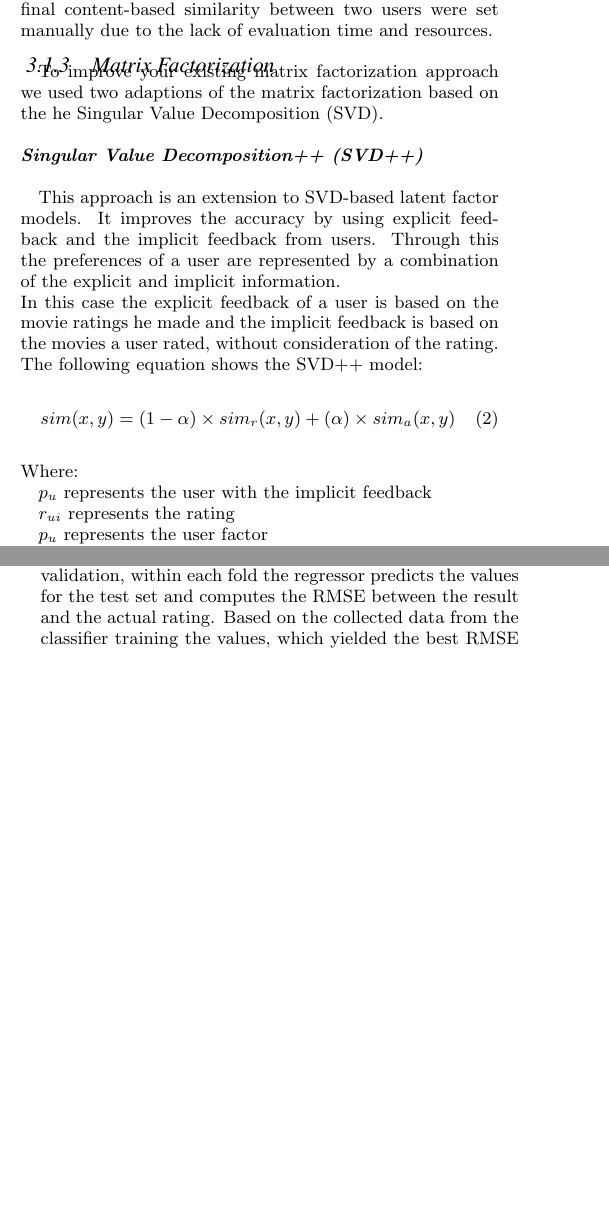
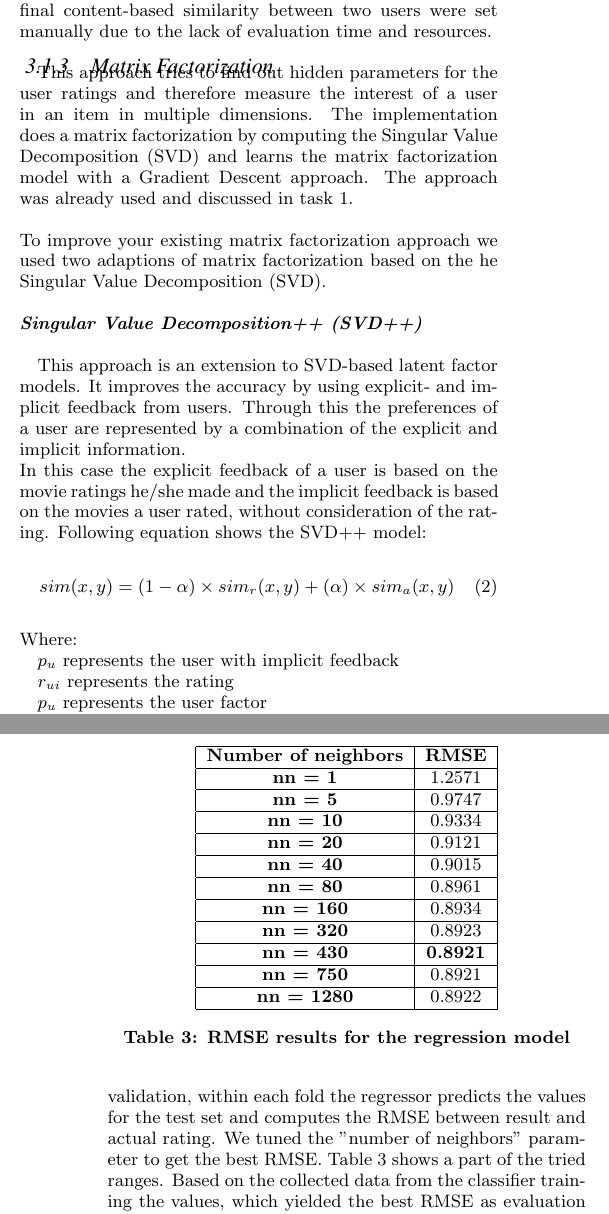
Before and after one commit to jratzenboeck/LFUGD3, a LaTeX document (report/report_template.tex): two parts of the columns of pages 2 and 3 of 5 before the commit and two parts of the columns of pages 2 and 4 of 5 after it, joined at a grey line, cut so that both start at the same text, the shorter picture padded with empty space. Compiled offline with pdfLaTeX.

Commit message:
Update report
* Add table for k-nearest neighbor regression.
* Fix minor typos and errors.
* Add basic SVD description.
* Modify structure in experimental setup.

```diff
--- a/report/report_template.tex
+++ b/report/report_template.tex
@@ -140,18 +140,19 @@ The weights for combining individual similarities into the final content-based s
 
 \subsubsection{Matrix Factorization}
 
-%This approach tries to find out hidden parameters for the user ratings and therefore measure the interest of a user in an item in multiple dimensions. The implementation does a matrix factorization by computing the Singular Value Decomposition (SVD) and learns the matrix factorization model with a Gradient Descent approach.
-
-To improve your existing matrix factorization approach we used two adaptions of the matrix factorization based on the he Singular Value Decomposition (SVD).
+This approach tries to find out hidden parameters for the user ratings and therefore measure the interest of a user in an item in multiple dimensions. The implementation does a matrix factorization by computing the Singular Value Decomposition (SVD) and learns the matrix factorization model with a Gradient Descent approach. The approach was already used and discussed in task 1.
+\newline
+\newline
+To improve your existing matrix factorization approach we used two adaptions of matrix factorization based on the he Singular Value Decomposition (SVD).
 \newline
 \newline
 \textbf{\emph{Singular Value Decomposition++ (SVD++) }}
 \newline
 
-This approach is an extension to SVD-based latent factor models. It improves the accuracy by using explicit feedback and the implicit feedback from users. Through this the preferences of a user are represented by a combination of the explicit and implicit information.
+This approach is an extension to SVD-based latent factor models. It improves the accuracy by using explicit- and implicit feedback from users. Through this the preferences of a user are represented by a combination of the explicit and implicit information.
 \newline
-In this case the explicit feedback of a user is based on the movie ratings he made and the implicit feedback is based on the movies a user rated, without consideration of the rating.
-The following equation shows the SVD++ model:
+In this case the explicit feedback of a user is based on the movie ratings he/she made and the implicit feedback is based on the movies a user rated, without consideration of the rating.
+Following equation shows the SVD++ model:
 
 \begin{equation}
 sim(x, y) = (1 - \alpha) \times sim_{r}(x, y) + (\alpha) \times sim_{a}(x, y)
@@ -159,7 +160,7 @@ sim(x, y) = (1 - \alpha) \times sim_{r}(x, y) + (\alpha) \times sim_{a}(x, y)
 \newline
 Where:
 
-$ p_{u} $ represents the user with the implicit feedback
+$ p_{u} $ represents the user with implicit feedback
 
 $ r_{ui} $ represents the rating
 
@@ -261,9 +263,28 @@ Other             & 2               \\ \hline
 	\label{tab:user_weights}
 \end{table}
 
-As input for the parallelized hybridization the predictions from the different individuals approaches, which were listed earlier, were used. The were run again on the latest training and test data with their optimized setup which yielded the best results in the prior tasks.    Due to performance and time reasons the individual computed predictions were stored as model files for later re-usage. Tuning the setup for the late fusion approach relies on a k-Nearest-Neighbour regression model to predict optimal target weights for the final weighted hybrid run. To build the regression model the output from the individual approaches as well as the actual rating were split into a training and a test set and then fitted into the kNearestNeighbor regressor model. Using cross validation, within each fold the regressor predicts the values for the test set and computes the RMSE between the result and the actual rating. Based on the collected data from the classifier training the values, which yielded the best RMSE as evaluation criteria, were chosen for the final predictions.
-
-// TODO: Mention different outcomes of the regression model
+\subsection{k-Nearest-Neighbors Regression}
+As input for the parallelized hybridization, the predictions from different individuals approaches, which were listed earlier, were used. The were run again on the latest training and test data with their optimized setup which yielded the best results in the prior tasks. Due to performance and time reasons the individual computed predictions were stored as model files for later re-usage. Tuning the setup for the late fusion approach relies on a k-Nearest-Neighbor regression model to predict optimal target weights for the final weighted hybrid run. To build a regression model the output from different individual approaches as well as the actual rating were split into a training and test set and then fitted into the k-Nearest-Neighbor regression model. Using cross validation, within each fold the regressor predicts the values for the test set and computes the RMSE between result and actual rating. We tuned the "number of neighbors" parameter to get the best RMSE. Table \ref{tab:regrRMSE} shows a part of the tried ranges. Based on the collected data from the classifier training the values, which yielded the best RMSE as evaluation criteria, were chosen for the final predictions.
+\begin{table}
+\centering
+	\begin{tabular}{|c|c|}
+	\hline
+	\textbf{Number of neighbors} & \textbf{RMSE} \\ \hline
+	\textbf{nn = 1}  & 1.2571         \\ \hline
+	\textbf{nn = 5} & 0.9747         \\ \hline
+	\textbf{nn = 10} & 0.9334         \\ \hline
+	\textbf{nn = 20} & 0.9121         \\ \hline
+	\textbf{nn = 40} & 0.9015         \\ \hline
+	\textbf{nn = 80} & 0.8961         \\ \hline
+	\textbf{nn = 160} & 0.8934         \\ \hline
+	\textbf{nn = 320} & 0.8923         \\ \hline
+	\textbf{nn = 430} & \textbf{0.8921}         \\ \hline
+	\textbf{nn = 750} & 0.8921         \\ \hline
+	\textbf{nn = 1280} & 0.8922         \\ \hline
+	\end{tabular}
+	\caption{RMSE results for the regression model}
+	\label{tab:regrRMSE}
+\end{table}
 
 // TODO: Think about whether we need this detailed description below again in this task (I don't think it is necessary)
 As there is no clear documented way for selecting the number of topics (latent factors) for LSI and LDA, this parameter should be tuned automatically. Unfortunately, this was not feasible for this task due to the lack of resources. Professor Wray Buntine, Monsh University, wrote as an answer to online question\footnote{\url{https://www.quora.com/Latent-Dirichlet-Allocation-LDA-What-is-\\the-best-way-to-determine-k-number-of-topics-in-topic-modeling}} about how to set this parameter: ''With 20,000 documents using a good implementation of HDP-LDA with a Gibbs sampler I can sometimes get  K≈2000'', ''Now inspecting the 2000 topics, maybe 1600 have good quality comprehensibility''. As we have 3883 virtual documents and these virtual documents are relatively short (compared to web-page discussing a topic), we set this parameter to (150).
```
Also changed, not shown: report/report_template.tex (17 more changed lines).
